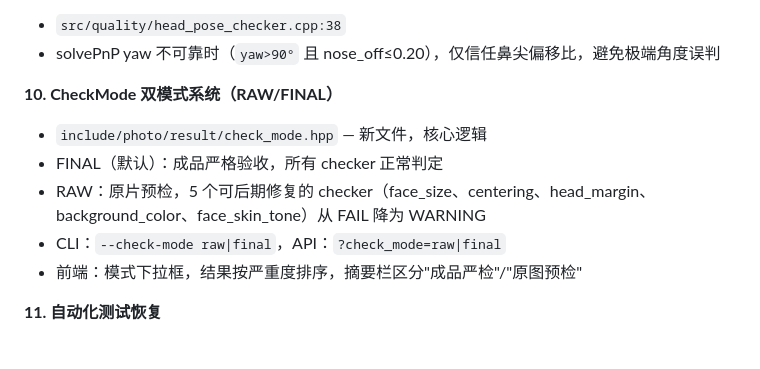
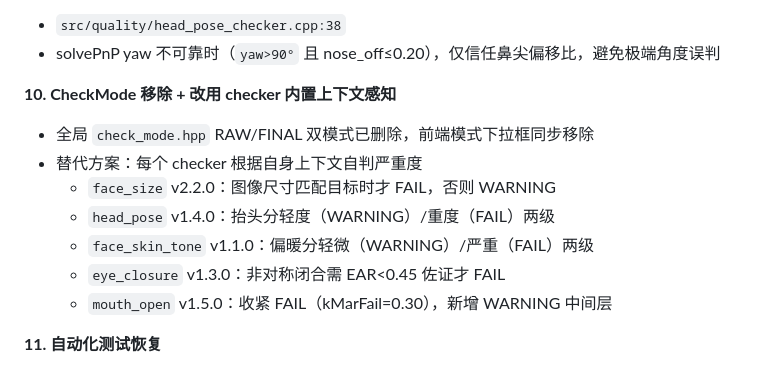
Before and after one commit to JulieDelpy/photo, a Markdown page: CLAUDE.md, the part around the change. GitHub-like rendering.

Commit message:
docs: replace CheckMode docs with per-checker context-aware severity
Co-Authored-By: Claude Opus 4.7 <noreply@anthropic.com>

```diff
--- a/CLAUDE.md
+++ b/CLAUDE.md
@@ -176,12 +176,14 @@ REGISTER_PLUGIN(IQualityChecker, BlurChecker, "blur_check")
 - `src/quality/head_pose_checker.cpp:38`
 - solvePnP yaw 不可靠时（`yaw>90°` 且 nose_off≤0.20），仅信任鼻尖偏移比，避免极端角度误判
 
-**10. CheckMode 双模式系统（RAW/FINAL）**
-- `include/photo/result/check_mode.hpp` — 新文件，核心逻辑
-- FINAL（默认）：成品严格验收，所有 checker 正常判定
-- RAW：原片预检，5 个可后期修复的 checker（face_size、centering、head_margin、background_color、face_skin_tone）从 FAIL 降为 WARNING
-- CLI：`--check-mode raw|final`，API：`?check_mode=raw|final`
-- 前端：模式下拉框，结果按严重度排序，摘要栏区分"成品严检"/"原图预检"
+**10. CheckMode 移除 + 改用 checker 内置上下文感知**
+- 全局 `check_mode.hpp` RAW/FINAL 双模式已删除，前端模式下拉框同步移除
+- 替代方案：每个 checker 根据自身上下文自判严重度
+  - `face_size` v2.2.0：图像尺寸匹配目标时才 FAIL，否则 WARNING
+  - `head_pose` v1.4.0：抬头分轻度（WARNING）/重度（FAIL）两级
+  - `face_skin_tone` v1.1.0：偏暖分轻微（WARNING）/严重（FAIL）两级
+  - `eye_closure` v1.3.0：非对称闭合需 EAR<0.45 佐证才 FAIL
+  - `mouth_open` v1.5.0：收紧 FAIL（kMarFail=0.30），新增 WARNING 中间层
 
 **11. 自动化测试恢复**
 - `tests/test_plugins.cpp` 补充 `<fstream>` 和 `face_analyzer.hpp` 头文件
```
